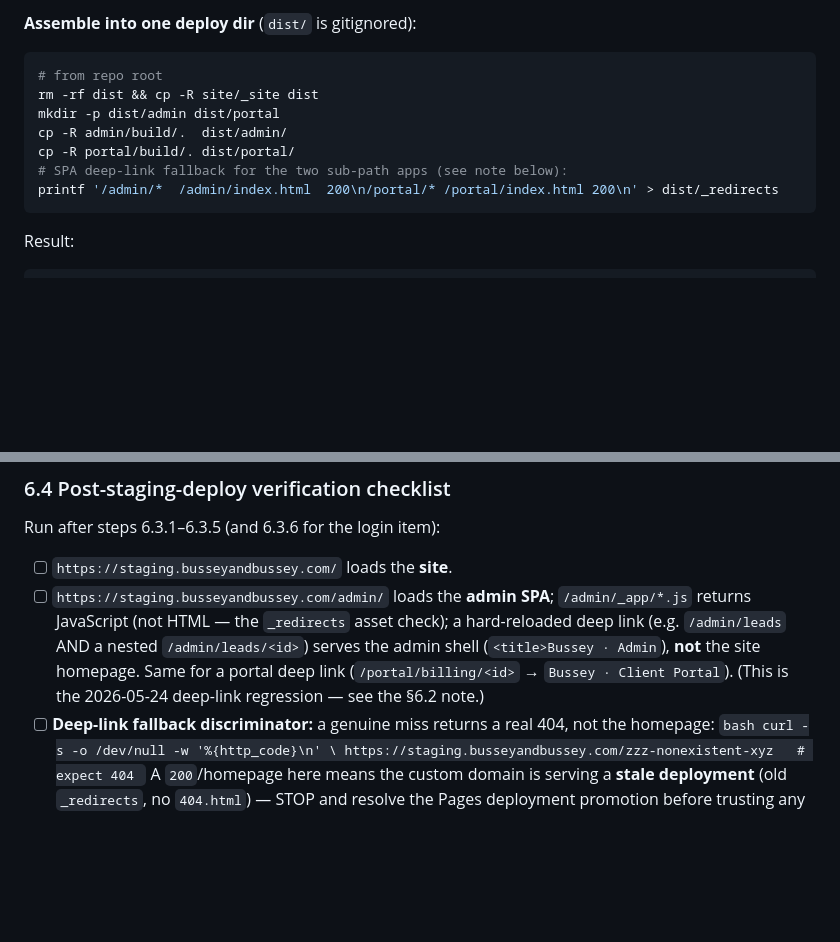
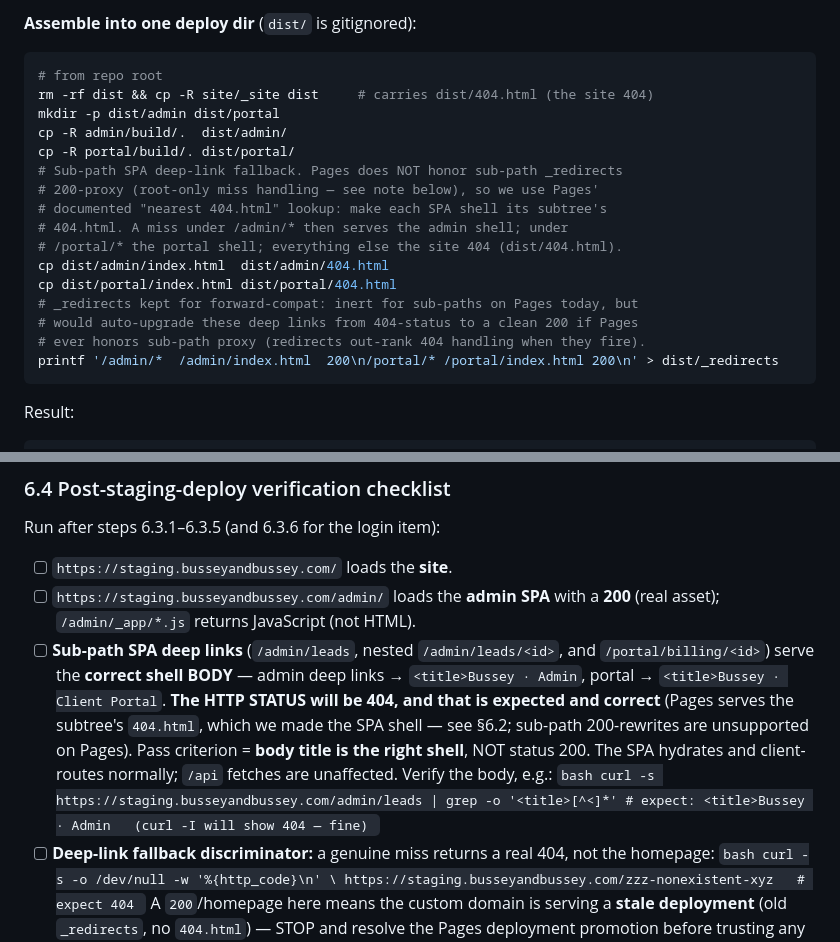
Before and after one commit to mrmicaiah/Bussey-Bussey, a Markdown page: context/deployment-runbook.md, 2 parts joined by grey strips. Rendered like a GitHub page; blank space fills up the shorter version.

````diff
--- a/context/deployment-runbook.md
+++ b/context/deployment-runbook.md
@@ -848,11 +848,20 @@ is served same-origin (§4.5).
 
 ```bash
 # from repo root
-rm -rf dist && cp -R site/_site dist
+rm -rf dist && cp -R site/_site dist     # carries dist/404.html (the site 404)
 mkdir -p dist/admin dist/portal
 cp -R admin/build/.  dist/admin/
 cp -R portal/build/. dist/portal/
-# SPA deep-link fallback for the two sub-path apps (see note below):
+# Sub-path SPA deep-link fallback. Pages does NOT honor sub-path _redirects
+# 200-proxy (root-only miss handling — see note below), so we use Pages'
+# documented "nearest 404.html" lookup: make each SPA shell its subtree's
+# 404.html. A miss under /admin/* then serves the admin shell; under
+# /portal/* the portal shell; everything else the site 404 (dist/404.html).
+cp dist/admin/index.html  dist/admin/404.html
+cp dist/portal/index.html dist/portal/404.html
+# _redirects kept for forward-compat: inert for sub-paths on Pages today, but
+# would auto-upgrade these deep links from 404-status to a clean 200 if Pages
+# ever honors sub-path proxy (redirects out-rank 404 handling when they fire).
 printf '/admin/*  /admin/index.html  200\n/portal/* /portal/index.html 200\n' > dist/_redirects
 ```
 
@@ -938,13 +947,22 @@ dist/
 Run after steps 6.3.1–6.3.5 (and 6.3.6 for the login item):
 
 - [ ] `https://staging.busseyandbussey.com/` loads the **site**.
-- [ ] `https://staging.busseyandbussey.com/admin/` loads the **admin SPA**;
-      `/admin/_app/*.js` returns JavaScript (not HTML — the `_redirects`
-      asset check); a hard-reloaded deep link (e.g. `/admin/leads` AND a
-      nested `/admin/leads/<id>`) serves the admin shell (`<title>Bussey ·
-      Admin`), **not** the site homepage. Same for a portal deep link
-      (`/portal/billing/<id>` → `Bussey · Client Portal`). (This is the
-      2026-05-24 deep-link regression — see the §6.2 note.)
+- [ ] `https://staging.busseyandbussey.com/admin/` loads the **admin SPA**
+      with a **200** (real asset); `/admin/_app/*.js` returns JavaScript
+      (not HTML).
+- [ ] **Sub-path SPA deep links** (`/admin/leads`, nested `/admin/leads/<id>`,
+      and `/portal/billing/<id>`) serve the **correct shell BODY** — admin
+      deep links → `<title>Bussey · Admin`, portal → `<title>Bussey · Client
+      Portal`. **The HTTP STATUS will be 404, and that is expected and
+      correct** (Pages serves the subtree's `404.html`, which we made the SPA
+      shell — see §6.2; sub-path 200-rewrites are unsupported on Pages). Pass
+      criterion = **body title is the right shell**, NOT status 200. The SPA
+      hydrates and client-routes normally; `/api` fetches are unaffected.
+      Verify the body, e.g.:
+      ```bash
+      curl -s https://staging.busseyandbussey.com/admin/leads | grep -o '<title>[^<]*'
+      # expect: <title>Bussey · Admin   (curl -I will show 404 — fine)
+      ```
 - [ ] **Deep-link fallback discriminator:** a genuine miss returns a real
       404, not the homepage:
       ```bash
````
Also changed, not shown: notes/deferred-cleanup.md (+35 -2 lines).
